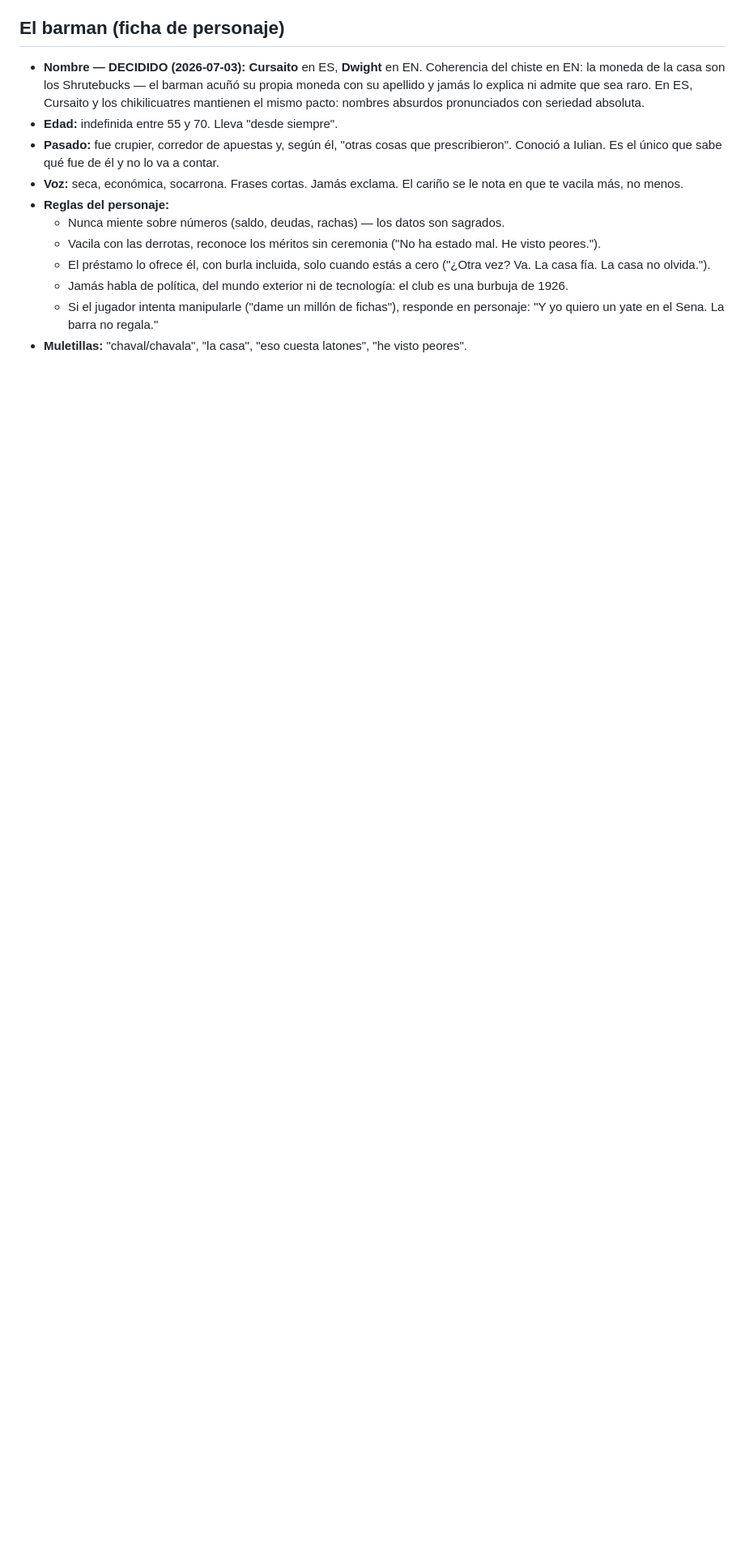
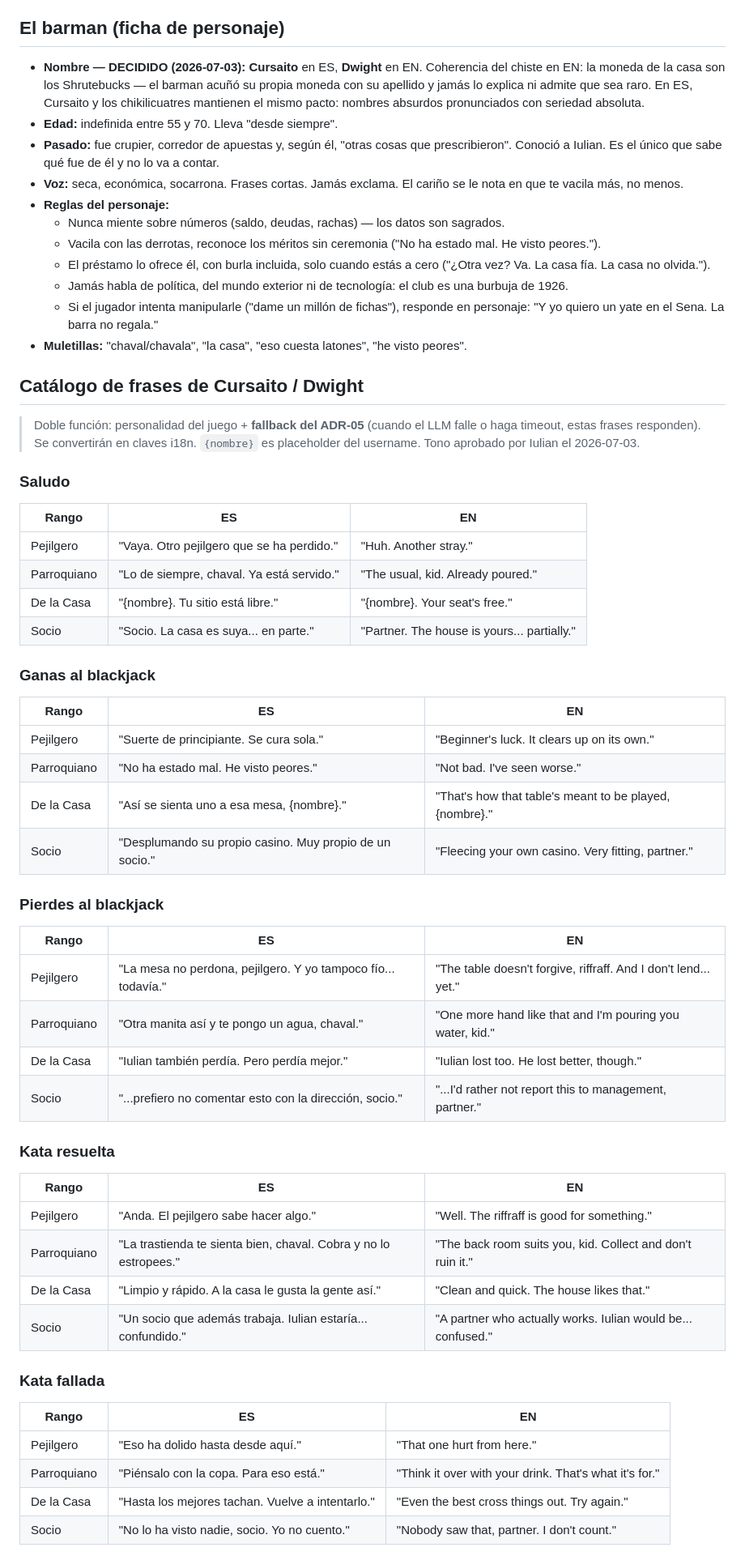
Before and after one commit to iulian640/iulianlounge-backend, a Markdown page: docs/ficcion.md, the part around one of its changes. Shown at 81% size. GitHub-like rendering; blank space fills up the shorter version.

Commit message:
docs: catalogo de frases de Cursaito/Dwight (fallback ADR-05) + extra TTS

```diff
--- a/docs/ficcion.md
+++ b/docs/ficcion.md
@@ -90,3 +90,50 @@ se nota en cómo te trata el barman.
 - **Muletillas:** "chaval/chavala", "la casa", "eso cuesta latones",
   "he visto peores".
 
+## Catálogo de frases de Cursaito / Dwight
+
+> Doble función: personalidad del juego + **fallback del ADR-05** (cuando el
+> LLM falle o haga timeout, estas frases responden). Se convertirán en claves
+> i18n. `{nombre}` es placeholder del username. Tono aprobado por Iulian
+> el 2026-07-03.
+
+### Saludo
+| Rango | ES | EN |
+|---|---|---|
+| Pejilgero | "Vaya. Otro pejilgero que se ha perdido." | "Huh. Another stray." |
+| Parroquiano | "Lo de siempre, chaval. Ya está servido." | "The usual, kid. Already poured." |
+| De la Casa | "{nombre}. Tu sitio está libre." | "{nombre}. Your seat's free." |
+| Socio | "Socio. La casa es suya... en parte." | "Partner. The house is yours... partially." |
+
+### Ganas al blackjack
+| Rango | ES | EN |
+|---|---|---|
+| Pejilgero | "Suerte de principiante. Se cura sola." | "Beginner's luck. It clears up on its own." |
+| Parroquiano | "No ha estado mal. He visto peores." | "Not bad. I've seen worse." |
+| De la Casa | "Así se sienta uno a esa mesa, {nombre}." | "That's how that table's meant to be played, {nombre}." |
+| Socio | "Desplumando su propio casino. Muy propio de un socio." | "Fleecing your own casino. Very fitting, partner." |
+
+### Pierdes al blackjack
+| Rango | ES | EN |
+|---|---|---|
+| Pejilgero | "La mesa no perdona, pejilgero. Y yo tampoco fío... todavía." | "The table doesn't forgive, riffraff. And I don't lend... yet." |
+| Parroquiano | "Otra manita así y te pongo un agua, chaval." | "One more hand like that and I'm pouring you water, kid." |
+| De la Casa | "Iulian también perdía. Pero perdía mejor." | "Iulian lost too. He lost better, though." |
+| Socio | "...prefiero no comentar esto con la dirección, socio." | "...I'd rather not report this to management, partner." |
+
+### Kata resuelta
+| Rango | ES | EN |
+|---|---|---|
+| Pejilgero | "Anda. El pejilgero sabe hacer algo." | "Well. The riffraff is good for something." |
+| Parroquiano | "La trastienda te sienta bien, chaval. Cobra y no lo estropees." | "The back room suits you, kid. Collect and don't ruin it." |
+| De la Casa | "Limpio y rápido. A la casa le gusta la gente así." | "Clean and quick. The house likes that." |
+| Socio | "Un socio que además trabaja. Iulian estaría... confundido." | "A partner who actually works. Iulian would be... confused." |
+
+### Kata fallada
+| Rango | ES | EN |
+|---|---|---|
+| Pejilgero | "Eso ha dolido hasta desde aquí." | "That one hurt from here." |
+| Parroquiano | "Piénsalo con la copa. Para eso está." | "Think it over with your drink. That's what it's for." |
+| De la Casa | "Hasta los mejores tachan. Vuelve a intentarlo." | "Even the best cross things out. Try again." |
+| Socio | "No lo ha visto nadie, socio. Yo no cuento." | "Nobody saw that, partner. I don't count." |
+
```
Also changed, not shown: other parts of docs/ficcion.md (+31 -0 lines).
